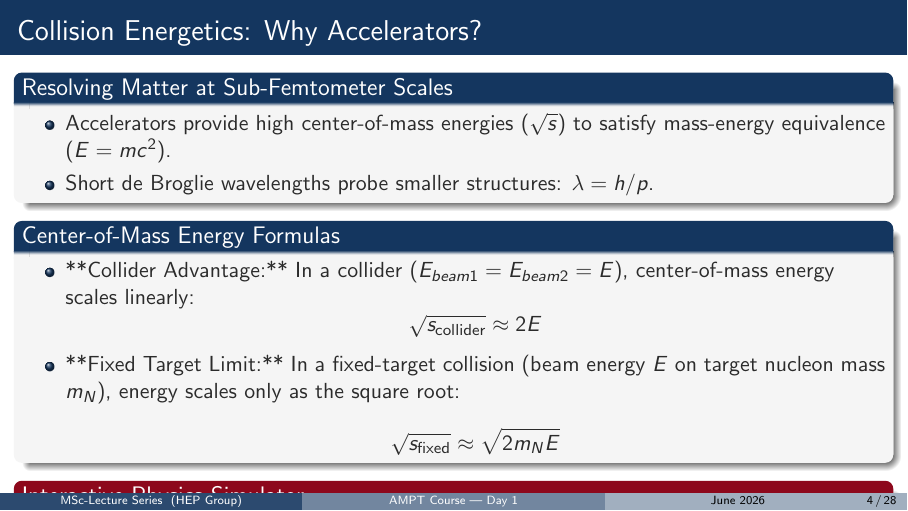
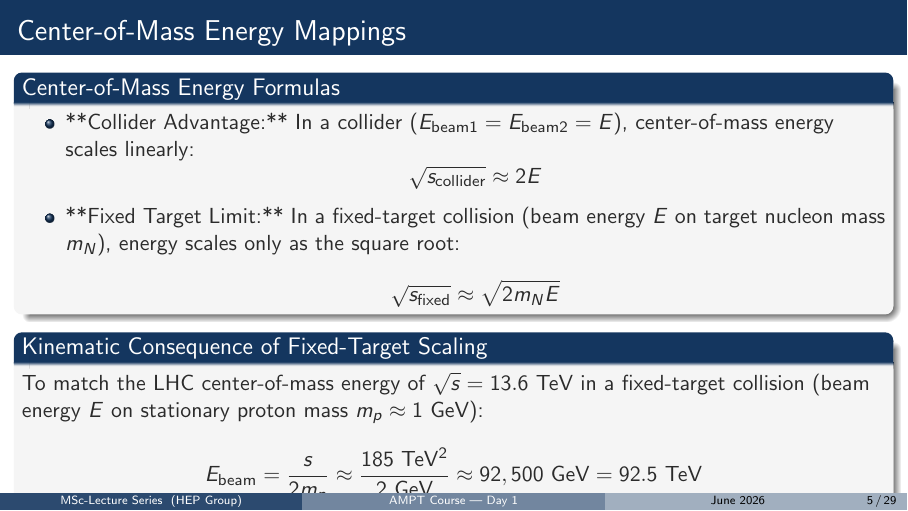
Before and after one commit to reetanshuh1998/AMPT-Lecture, LaTeX slides (presentation.tex): page 4 of 28 before the commit and page 5 of 29 after it. Compiled offline with pdfLaTeX.

Commit message:
style: split Slide 4 into two spacious Beamer frames to resolve the vertical alertblock overflow cut-off

```diff
--- a/presentation.tex
+++ b/presentation.tex
@@ -125,14 +125,6 @@
             \item Short de Broglie wavelengths probe smaller structures: $\lambda = h/p$.
         \end{itemize}
     \end{block}
-    \begin{block}{Center-of-Mass Energy Formulas}
-        \begin{itemize}
-            \item **Collider Advantage:** In a collider ($E_{beam1} = E_{beam2} = E$), center-of-mass energy scales linearly:
-            \[ \sqrt{s_{\text{collider}}} \approx 2E \]
-            \item **Fixed Target Limit:** In a fixed-target collision (beam energy $E$ on target nucleon mass $m_N$), energy scales only as the square root:
-            \[ \sqrt{s_{\text{fixed}}} \approx \sqrt{2 m_N E} \]
-        \end{itemize}
-    \end{block}
     \begin{alertblock}{Interactive Physics Simulator}
         Open in your browser:
         \begin{itemize}
@@ -141,7 +133,24 @@
     \end{alertblock}
 \end{frame}
 
-% Slide 5: Fixed-Target vs. Collider Geometry (Energetics comparison)
+% Slide 5: Center-of-Mass Energy Mappings
+\begin{frame}{Center-of-Mass Energy Mappings}
+    \begin{block}{Center-of-Mass Energy Formulas}
+        \begin{itemize}
+            \item **Collider Advantage:** In a collider ($E_{\text{beam1}} = E_{\text{beam2}} = E$), center-of-mass energy scales linearly:
+            \[ \sqrt{s_{\text{collider}}} \approx 2E \]
+            \item **Fixed Target Limit:** In a fixed-target collision (beam energy $E$ on target nucleon mass $m_N$), energy scales only as the square root:
+            \[ \sqrt{s_{\text{fixed}}} \approx \sqrt{2 m_N E} \]
+        \end{itemize}
+    \end{block}
+    \begin{block}{Kinematic Consequence of Fixed-Target Scaling}
+        To match the LHC center-of-mass energy of $\sqrt{s} = 13.6$ TeV in a fixed-target collision (beam energy $E$ on stationary proton mass $m_p \approx 1$ GeV):
+        \[ E_{\text{beam}} = \frac{s}{2m_p} \approx \frac{185 \text{ TeV}^2}{2 \text{ GeV}} \approx 92,500 \text{ GeV} = 92.5 \text{ TeV} \]
+        This astronomical engineering requirement proves why colliders are indispensable for high-energy QGP searches!
+    \end{block}
+\end{frame}
+
+% Slide 6: Fixed-Target vs. Collider Geometry (Energetics comparison)
 \begin{frame}{Fixed-Target vs. Collider Geometry}
     \begin{block}{Center-of-Mass Energetics Comparison}
         Let us calculate the beam energy required to match LHC and RHIC center-of-mass energies in a fixed-target configuration:
```
Also changed, not shown: presentation.pdf.
